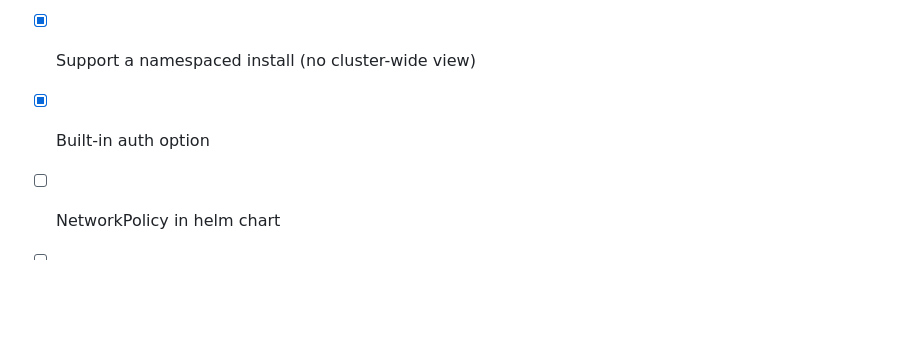
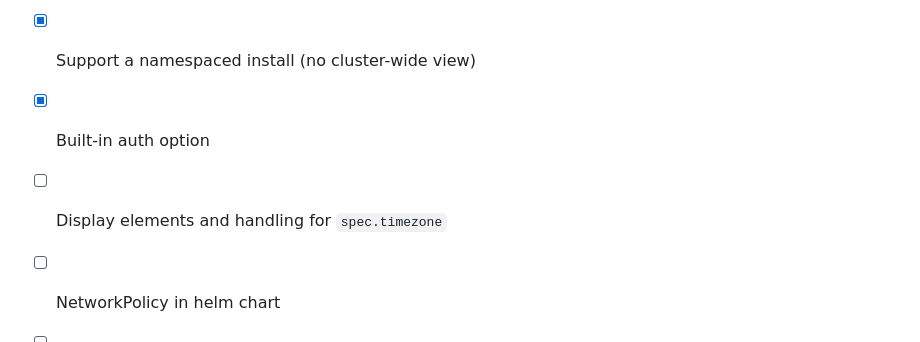
Before and after one commit to mshade/kronic, a Markdown page: README.md, the part around the change. Rendered like a GitHub page; blank space fills up the shorter version.

Commit message:
:pencil: todo for spec.timezone

```diff
--- a/README.md
+++ b/README.md
@@ -126,6 +126,7 @@ Kronic is a small Flask app built with:
 - [x] Allow/Deny lists for namespaces
 - [x] Support a namespaced install (no cluster-wide view)
 - [x] Built-in auth option
+- [ ] Display elements and handling for `spec.timezone`
 - [ ] NetworkPolicy in helm chart
 - [ ] Timeline / Cron schedule interpreter or display
 - [ ] YAML/Spec Validation on Edit page
```
